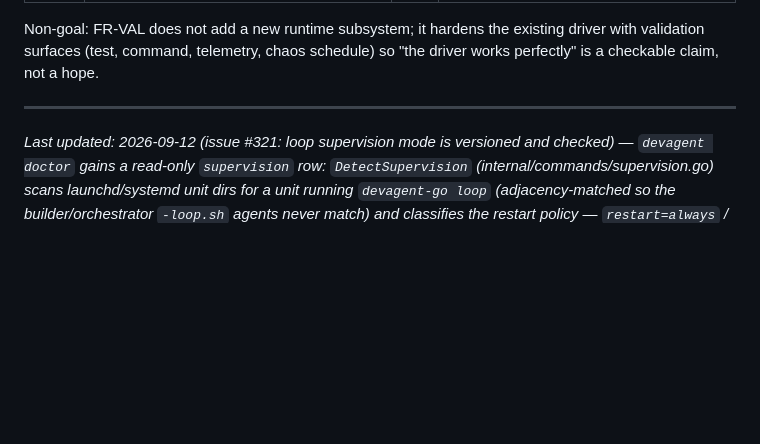
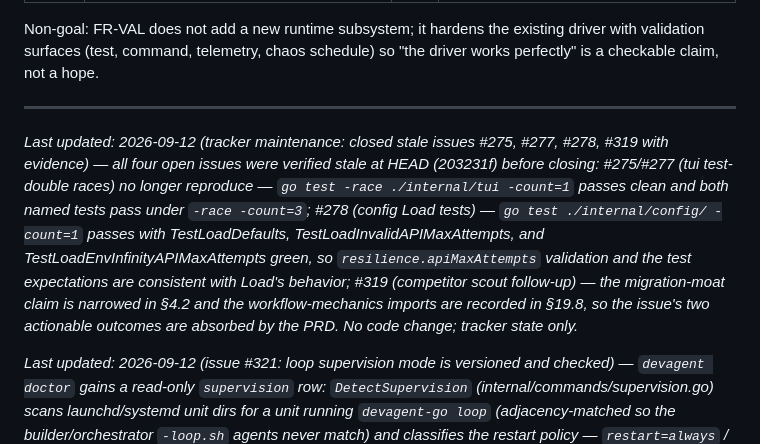
Before and after one commit to FreePeak/devagent, a Markdown page: docs/PRD.md, the part around the change. Rendered like a GitHub page; blank space fills up the shorter version.

Commit message:
docs(prd): record tracker maintenance closing stale issues #275, #277, #278, #319
Verified each with evidence at HEAD before closing: tui race pairs pass
under -race -count=3, config Load tests pass, competitor-scout outcomes
absorbed into PRD 4.2/19.8.

```diff
--- a/docs/PRD.md
+++ b/docs/PRD.md
@@ -1589,6 +1589,8 @@ existing driver with validation surfaces (test, command, telemetry, chaos
 schedule) so "the driver works perfectly" is a checkable claim, not a hope.
 
 ---
+*Last updated: 2026-09-12 (tracker maintenance: closed stale issues #275, #277, #278, #319 with evidence) — all four open issues were verified stale at HEAD (203231f) before closing: #275/#277 (tui test-double races) no longer reproduce — `go test -race ./internal/tui -count=1` passes clean and both named tests pass under `-race -count=3`; #278 (config Load tests) — `go test ./internal/config/ -count=1` passes with TestLoadDefaults, TestLoadInvalidAPIMaxAttempts, and TestLoadEnvInfinityAPIMaxAttempts green, so `resilience.apiMaxAttempts` validation and the test expectations are consistent with Load's behavior; #319 (competitor scout follow-up) — the migration-moat claim is narrowed in §4.2 and the workflow-mechanics imports are recorded in §19.8, so the issue's two actionable outcomes are absorbed by the PRD. No code change; tracker state only.*
+
 *Last updated: 2026-09-12 (issue #321: loop supervision mode is versioned and checked) — `devagent doctor` gains a read-only `supervision` row: `DetectSupervision` (internal/commands/supervision.go) scans launchd/systemd unit dirs for a unit running `devagent-go loop` (adjacency-matched so the builder/orchestrator `-loop.sh` agents never match) and classifies the restart policy — `restart=always` / `KeepAlive=true` warns naming the unit (the #286 secondary hollow-restart hazard), `on-failure` or no policy passes, and nothing registered passes labeled `unsupervised (nohup) — intentional halts leave the loop stopped`. Also new: `devagent supervision` one-liner, the same mode printed by `make loop-status`, and a reviewable, opt-in launchd template `launchagents/com.devagent.selfbuild-loop.plist.template` (KeepAlive {SuccessfulExit=false} only; outside `agents-install`'s `*.plist` wildcard so installing it is a deliberate act). Pinned by fixture-file unit tests, no live supervisor required. Details §23.*
 *Last updated: 2026-09-12 (CI flake: TestReleaseKeepsReplacedLock tick-proofed) — the #316 regression test built its "later holder" decoy from a second `NowFunc()` read taken before `TryAcquireRun` stamped the lock; one ms tick between the two reads made the decoy byte-identical to `l1`'s own payload and `Release` correctly unlinked it, failing the macOS CI job on an otherwise-green PR (#329's first run, rerun green; ~0.25%/iteration measured locally). The decoy now derives from `l1.startedAt` — the value the acquisition actually stamped — so the test is wall-clock independent.*
 *Last updated: 2026-09-12 (issue #317: TUI worker panes no longer render idle while headless workers stream) — herdr's `agent_status` never leaves "idle" for `omp -p --mode json` panes launched via pane-run, so `mapPaneState`'s status-only mapping showed live workers as "● idle" in `/agents` and the TUI (and fed the stale classification). The FR-VIS-02 roster now mirrors the FR-VIS-07 sweep discriminator: `paneState` probes `pane process-info` for idle/unknown rows and upgrades a live worker foreground to `running`; interactive panes keep the agent_status signal. Pinned by `TestListSessionPanesUpgradesLiveHeadlessWorker`.*
```
